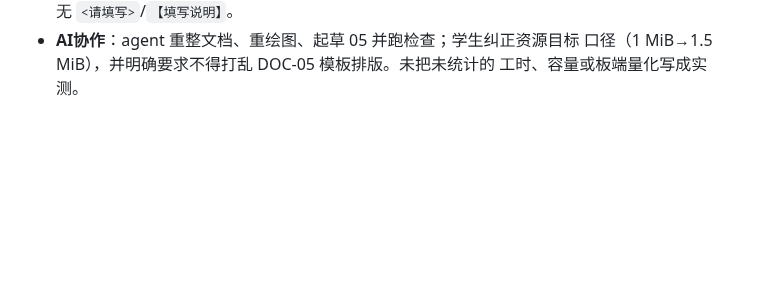
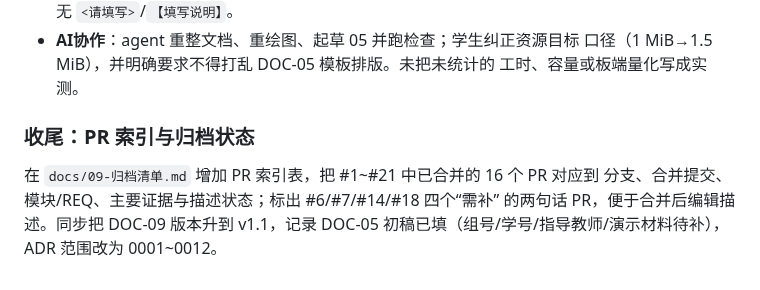
Before and after one commit to Soviet-i/geyi, a Markdown page: docs/devlog/2026-11-10.md, the part around the change. Drawn GitHub-style; blank space fills up the shorter version.

```diff
--- a/docs/devlog/2026-11-10.md
+++ b/docs/devlog/2026-11-10.md
@@ -315,3 +315,10 @@ BLE 容量 P-02、房主掉电/精确 10 s 故障注入、参数板端生效、
 - **AI协作**：agent 重整文档、重绘图、起草 05 并跑检查；学生纠正资源目标
   口径（1 MiB→1.5 MiB），并明确要求不得打乱 DOC-05 模板排版。未把未统计的
   工时、容量或板端量化写成实测。
+
+### 收尾：PR 索引与归档状态
+
+在 `docs/09-归档清单.md` 增加 PR 索引表，把 #1~#21 中已合并的 16 个 PR 对应到
+分支、合并提交、模块/REQ、主要证据与描述状态；标出 #6/#7/#14/#18 四个“需补”
+的两句话 PR，便于合并后编辑描述。同步把 DOC-09 版本升到 v1.1，记录 DOC-05
+初稿已填（组号/学号/指导教师/演示材料待补），ADR 范围改为 0001~0012。
```
Also changed, not shown: docs/09-归档清单.md (+29 -4 lines).
